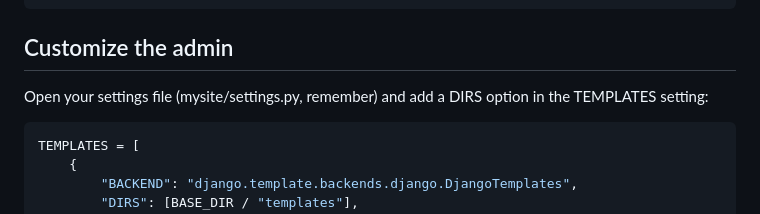
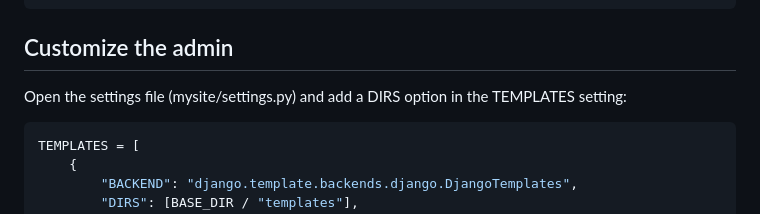
Before and after one commit to ken1009us/django-polls-app, a Markdown page: README.md, the part around the change. Drawn GitHub-style.

````diff
--- a/README.md
+++ b/README.md
@@ -650,7 +650,7 @@ class Question(models.Model):
 
 ## Customize the admin
 
-Open your settings file (mysite/settings.py, remember) and add a DIRS option in the TEMPLATES setting:
+Open the settings file (mysite/settings.py) and add a DIRS option in the TEMPLATES setting:
 
 ```py
 TEMPLATES = [
````
